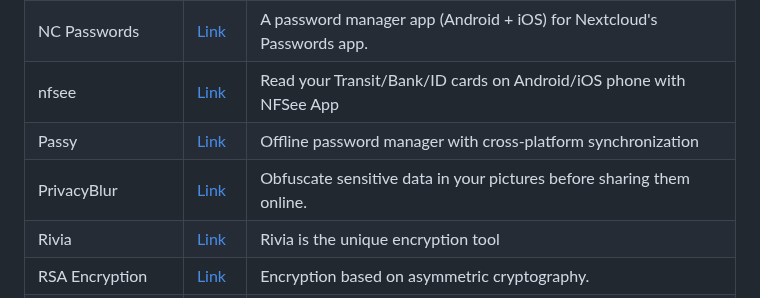
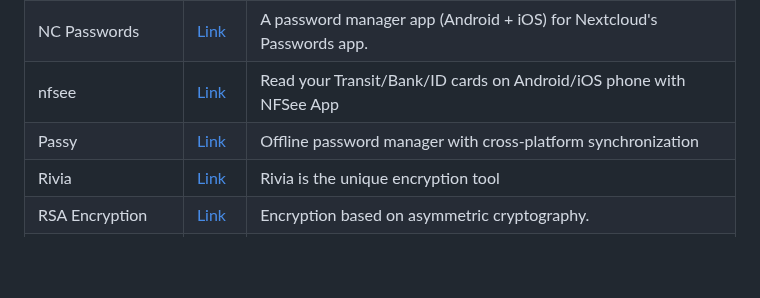
Before and after one commit to fluttergems/awesome-open-source-flutter-apps, a Markdown page: README.md, the part around one of its changes. GitHub-like rendering; blank space fills up the shorter version.

```diff
--- a/README.md
+++ b/README.md
@@ -260,7 +260,6 @@ All the projects added in this project are featured in [fluttergems.dev](flutter
 | NC Passwords | [Link](https://gitlab.com/joleaf/nc-passwords-app) | A password manager app (Android + iOS) for Nextcloud's Passwords app. |
 | nfsee | [Link](https://github.com/nfcim/nfsee) | Read your Transit/Bank/ID cards on Android/iOS phone with NFSee App |
 | Passy | [Link](https://github.com/glitterware/passy) | Offline password manager with cross-platform synchronization |
-| PrivacyBlur | [Link](https://github.com/mathema-gmbh/privacyblur) | Obfuscate sensitive data in your pictures before sharing them online. |
 | Rivia | [Link](https://github.com/loooltooot/rivia) | Rivia is the unique encryption tool |
 | RSA Encryption | [Link](https://github.com/vellt/RSA-Encryption-Flutter) | Encryption based on asymmetric cryptography. |
 | Safe Notes | [Link](https://github.com/keshav-space/safenotes) | Safe Notes is a security project aimed at providing an encrypted, private note manager that works locally and protects notes from various threat actors. |
```
Also changed, not shown: other parts of README.md (+1 -1 lines).
